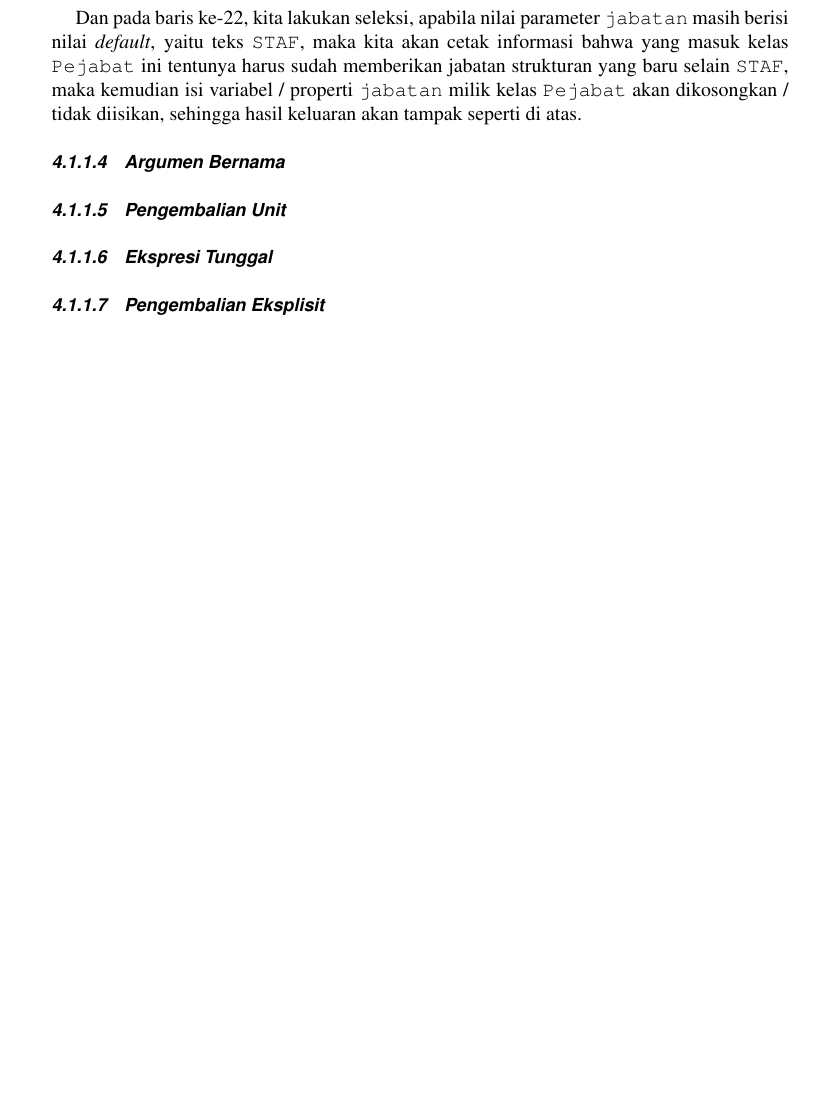
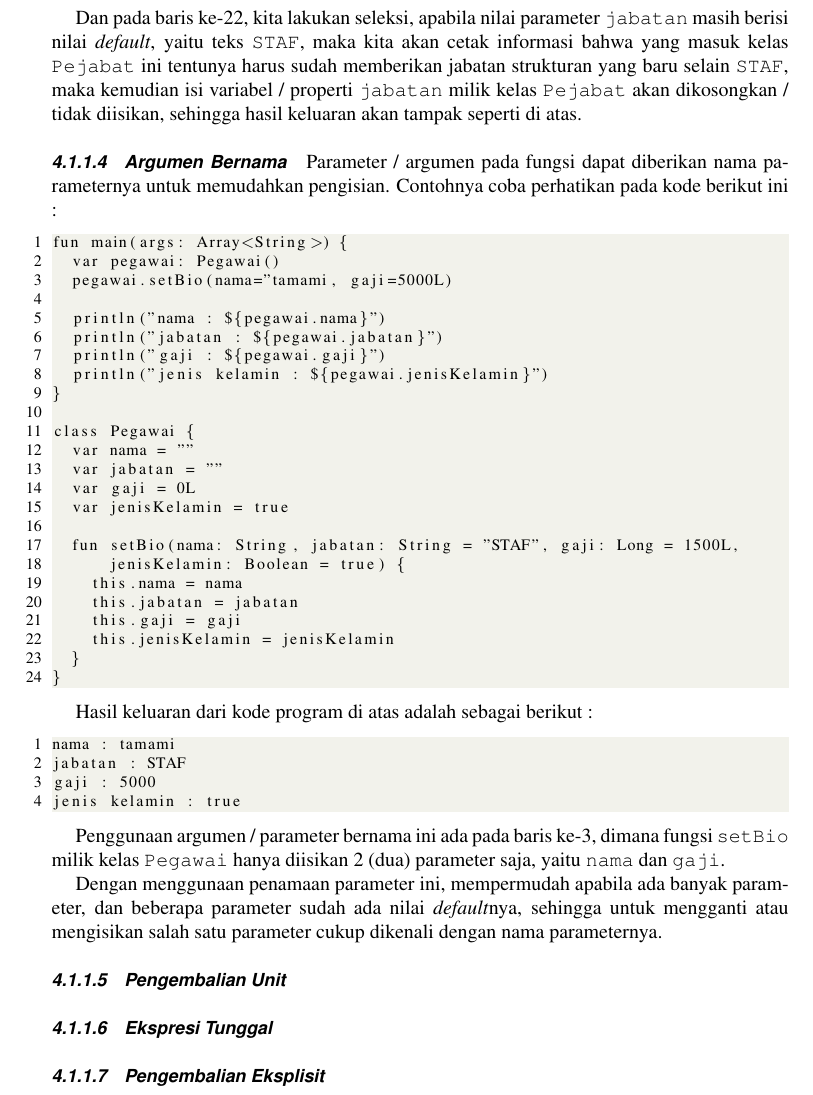
Before and after one commit to tamami-buku/kotlin-dasar, a LaTeX thesis (00-book.tex, which reads 04-fungsi-lamda.tex): part of page 77 of 83, cut so that both start at the same text, the shorter picture padded with empty space. Compiled offline with pdfLaTeX.

Commit message:
update bagian fungsi dan lambda, sampai argumen bernama

```diff
--- a/04-fungsi-lamda.tex
+++ b/04-fungsi-lamda.tex
@@ -192,6 +192,48 @@ Dan pada baris ke-22, kita lakukan seleksi, apabila nilai parameter \texttt{jaba
 
 \subsubsection{Argumen Bernama}
 
+Parameter / argumen pada fungsi dapat diberikan nama parameternya untuk memudahkan pengisian. Contohnya coba perhatikan pada kode berikut ini :
+
+\begin{lstlisting}
+fun main(args: Array<String>) {
+	var pegawai: Pegawai()
+	pegawai.setBio(nama="tamami, gaji=5000L)
+
+	println("nama : ${pegawai.nama}")
+	println("jabatan : ${pegawai.jabatan}")
+	println("gaji : ${pegawai.gaji}")
+	println("jenis kelamin : ${pegawai.jenisKelamin}")
+}
+
+class Pegawai {
+	var nama = ""
+	var jabatan = ""
+	var gaji = 0L
+	var jenisKelamin = true
+
+	fun setBio(nama: String, jabatan: String = "STAF", gaji: Long = 1500L,
+			jenisKelamin: Boolean = true) {
+		this.nama = nama
+		this.jabatan = jabatan
+		this.gaji = gaji
+		this.jenisKelamin = jenisKelamin
+	}
+}
+\end{lstlisting}
+
+Hasil keluaran dari kode program di atas adalah sebagai berikut :
+
+\begin{lstlisting}
+nama : tamami
+jabatan : STAF
+gaji : 5000
+jenis kelamin : true
+\end{lstlisting}
+
+Penggunaan argumen / parameter bernama ini ada pada baris ke-3, dimana fungsi \texttt{setBio} milik kelas \texttt{Pegawai} hanya diisikan 2 (dua) parameter saja, yaitu \texttt{nama} dan \texttt{gaji}.
+
+Dengan menggunaan penamaan parameter ini, mempermudah apabila ada banyak parameter, dan beberapa parameter sudah ada nilai \textit{default}nya, sehingga untuk mengganti atau mengisikan salah satu parameter cukup dikenali dengan nama parameternya.
+
 \subsubsection{Pengembalian Unit}
 
 \subsubsection{Ekspresi Tunggal}
```
Also changed, not shown: 00-book.pdf, 7 other files.
